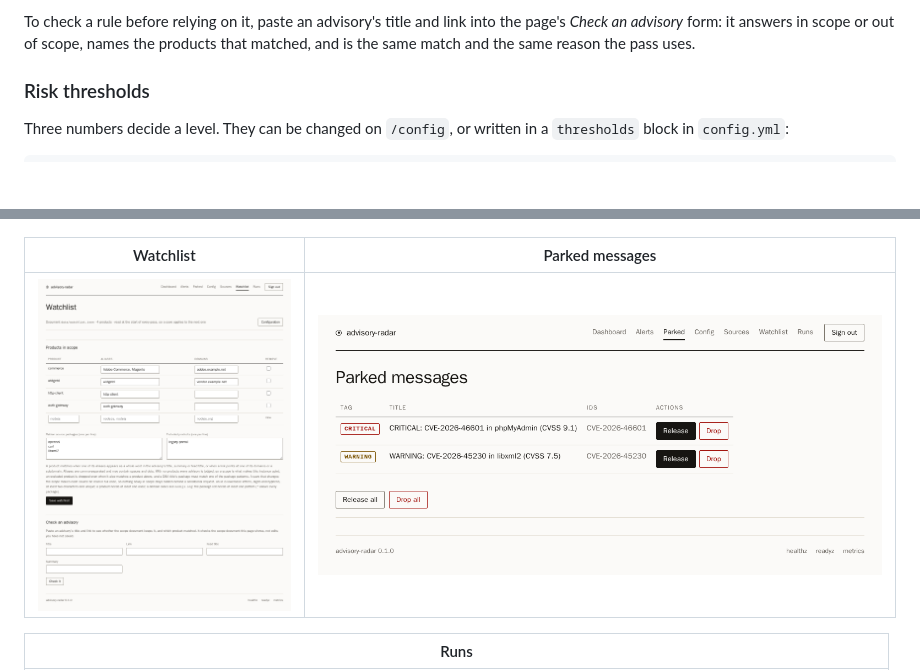
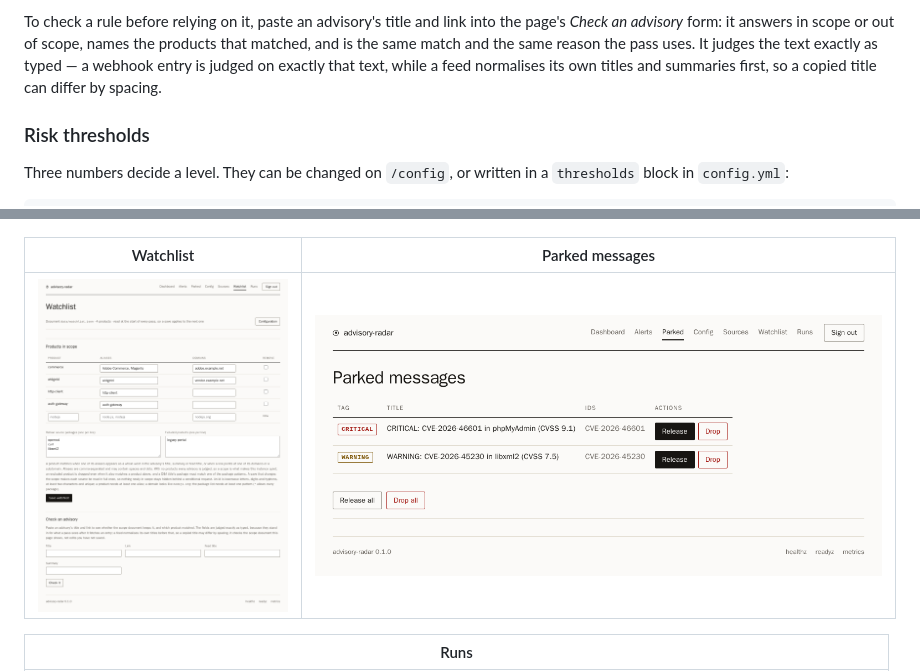
Before and after one commit to mikomiel/advisory-radar, a Markdown page: README.md, 2 parts joined by grey strips. GitHub-like rendering; pictures changed too: docs/screenshots/watchlist.png; blank space fills up the shorter version.

```diff
--- a/README.md
+++ b/README.md
@@ -80,7 +80,9 @@ file.
 
 To check a rule before relying on it, paste an advisory's title and link into the page's
 *Check an advisory* form: it answers in scope or out of scope, names the products that
-matched, and is the same match and the same reason the pass uses.
+matched, and is the same match and the same reason the pass uses. It judges the text exactly
+as typed — a webhook entry is judged on exactly that text, while a feed normalises its own
+titles and summaries first, so a copied title can differ by spacing.
 
 ### Risk thresholds
 
```
Also changed, not shown: 4 other files.
